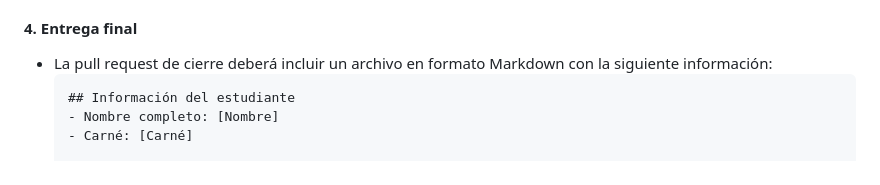
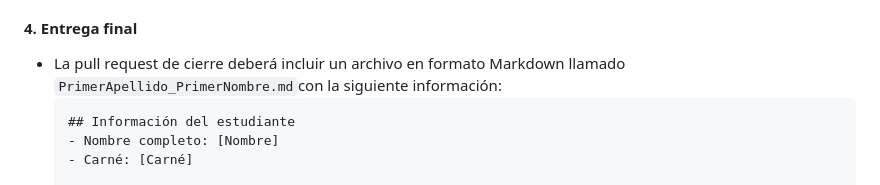
Before and after one commit to Aplicaciones-de-Codigo-Abierto/taller-03-issues, a Markdown page: tallerManejoIssues.md, the part around the change. GitHub-like rendering.

Commit message:
:sparkles: feat: update codelab

````diff
--- a/tallerManejoIssues.md
+++ b/tallerManejoIssues.md
@@ -299,7 +299,7 @@ Cada estudiante deberá colaborar activamente en un repositorio compartido sigui
 
 #### 4. Entrega final
 
-- La pull request de cierre deberá incluir un archivo en formato Markdown con la siguiente información:
+- La pull request de cierre deberá incluir un archivo en formato Markdown llamado `PrimerApellido_PrimerNombre.md`con la siguiente información:
   ```markdown
   ## Información del estudiante
   - Nombre completo: [Nombre]
````
